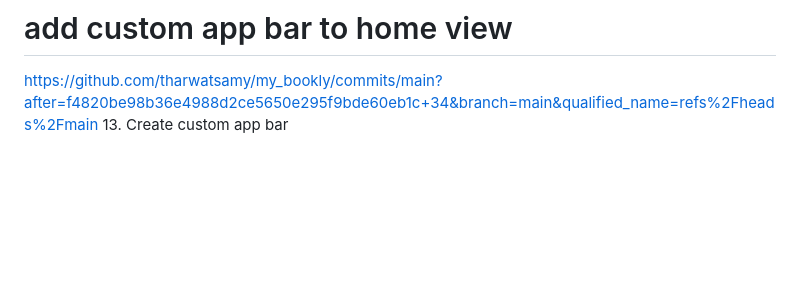
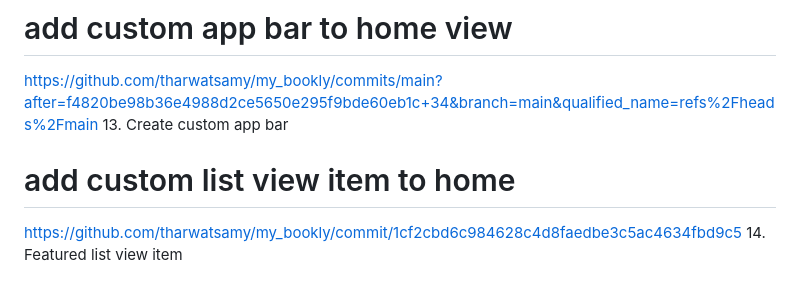
Before and after one commit to Devsaci/clean_arch_bookly_app_v1, a Markdown page: README.md, the part around the change. Rendered like a GitHub page; blank space fills up the shorter version.

Commit message:
14. Featured list view item

```diff
--- a/README.md
+++ b/README.md
@@ -60,3 +60,6 @@ https://github.com/tharwatsamy/my_bookly/commit/db04cb86e3e388476bff2e6931a62dc6
 # add custom app bar to home view
 https://github.com/tharwatsamy/my_bookly/commits/main?after=f4820be98b36e4988d2ce5650e295f9bde60eb1c+34&branch=main&qualified_name=refs%2Fheads%2Fmain
 13. Create custom app bar
+# add custom list view item to home
+https://github.com/tharwatsamy/my_bookly/commit/1cf2cbd6c984628c4d8faedbe3c5ac4634fbd9c5
+14. Featured list view item
```
